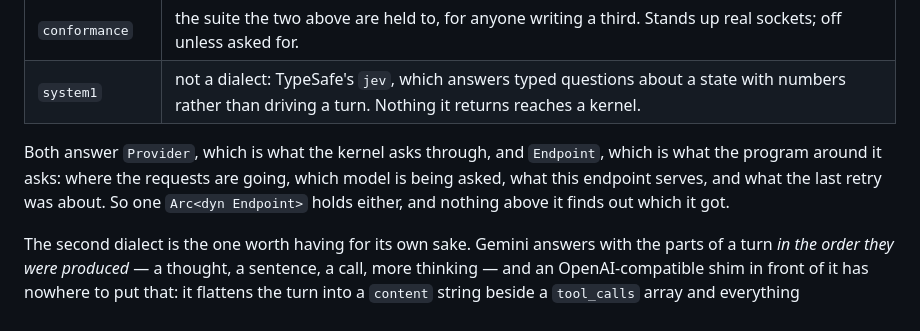
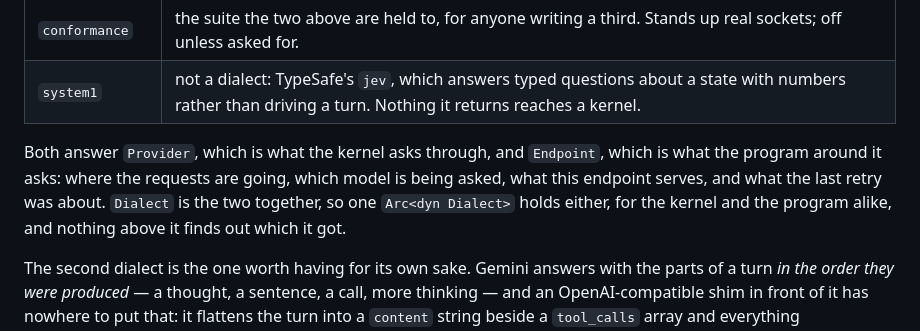
Before and after one commit to ljedrz/nachalnik, a Markdown page: nachalnik-providers/README.md, the part around the change. Drawn GitHub-style.

Commit message:
nachalnik-providers, POSTPONED.md: name Dialect as what holds either dialect, and Line's text as a field
The README said one Arc<dyn Endpoint> holds either dialect, which is true of the program's
questions and not of a kernel's; the program holds Arc<dyn Dialect>, which is both. POSTPONED
named `Line::text`, which is a field and not a path. Documentation only.

Co-Authored-By: Claude Opus 5.5 <noreply@anthropic.com>

```diff
--- a/nachalnik-providers/README.md
+++ b/nachalnik-providers/README.md
@@ -32,8 +32,9 @@ lines, written once.
 
 Both answer `Provider`, which is what the kernel asks through, and `Endpoint`, which is what the
 program around it asks: where the requests are going, which model is being asked, what this
-endpoint serves, and what the last retry was about. So one `Arc<dyn Endpoint>` holds either, and
-nothing above it finds out which it got.
+endpoint serves, and what the last retry was about. `Dialect` is the two together, so one
+`Arc<dyn Dialect>` holds either, for the kernel and the program alike, and nothing above it finds
+out which it got.
 
 The second dialect is the one worth having for its own sake. Gemini answers with the parts of a
 turn *in the order they were produced* — a thought, a sentence, a call, more thinking — and an
```
Also changed, not shown: POSTPONED.md (+1 -1 lines).
